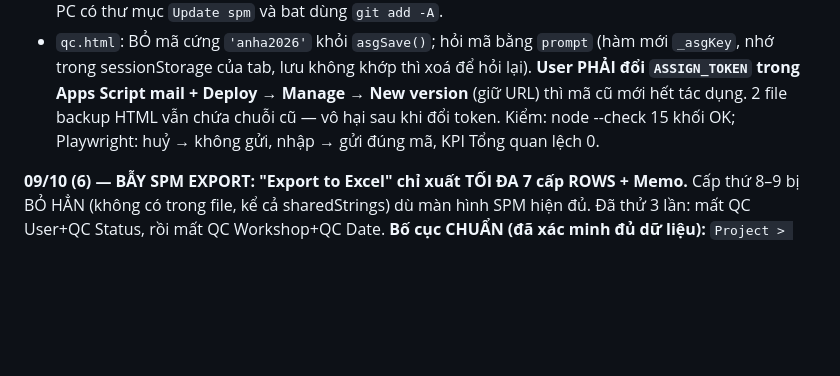
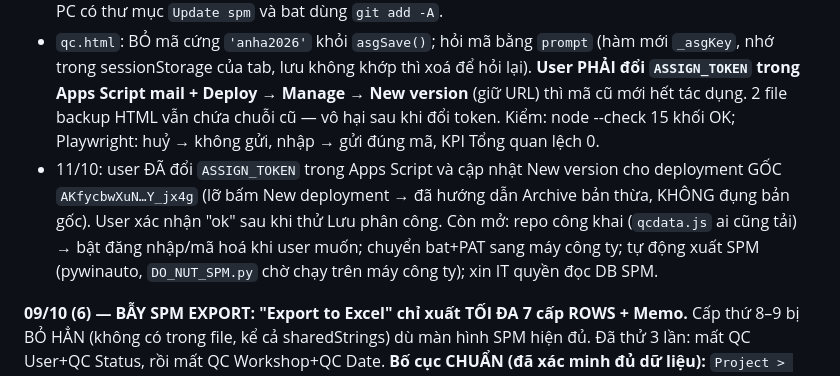
Before and after one commit to themy1809-del/bao-cao-qc-an-ha, a Markdown page: HANDOFF.md, the part around the change. Rendered like a GitHub page; blank space fills up the shorter version.

Commit message:
HANDOFF: da doi ma bao ve phan cong QC (Apps Script, deployment goc)
Co-Authored-By: Claude Opus 5.5 <noreply@anthropic.com>
Claude-Session: https://claude.ai/code/session_01UJWtScbx3g2cidiRPWMvq4

```diff
--- a/HANDOFF.md
+++ b/HANDOFF.md
@@ -46,6 +46,10 @@ Current deployment / environment:
   lưu không khớp thì xoá để hỏi lại). **User PHẢI đổi `ASSIGN_TOKEN` trong Apps Script mail + Deploy → Manage → New version**
   (giữ URL) thì mã cũ mới hết tác dụng. 2 file backup HTML vẫn chứa chuỗi cũ — vô hại sau khi đổi token.
   Kiểm: node --check 15 khối OK; Playwright: huỷ → không gửi, nhập → gửi đúng mã, KPI Tổng quan lệch 0.
+- 11/10: user ĐÃ đổi `ASSIGN_TOKEN` trong Apps Script và cập nhật New version cho deployment GỐC `AKfycbwXuN…Y_jx4g`
+  (lỡ bấm New deployment → đã hướng dẫn Archive bản thừa, KHÔNG đụng bản gốc). User xác nhận "ok" sau khi thử Lưu phân công.
+  Còn mở: repo công khai (`qcdata.js` ai cũng tải) → bật đăng nhập/mã hoá khi user muốn; chuyển bat+PAT sang máy công ty;
+  tự động xuất SPM (pywinauto, `DO_NUT_SPM.py` chờ chạy trên máy công ty); xin IT quyền đọc DB SPM.
 
 **09/10 (6) — BẪY SPM EXPORT: "Export to Excel" chỉ xuất TỐI ĐA 7 cấp ROWS + Memo.** Cấp thứ 8–9 bị BỎ HẲN (không có trong file,
 kể cả sharedStrings) dù màn hình SPM hiện đủ. Đã thử 3 lần: mất QC User+QC Status, rồi mất QC Workshop+QC Date.
```
Also changed, not shown: PROJECT_STATUS.md (+1 -1 lines).
